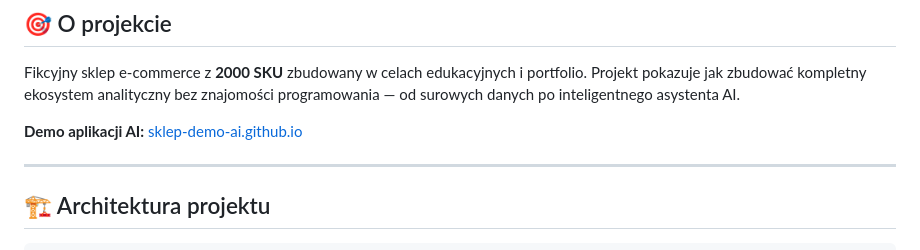
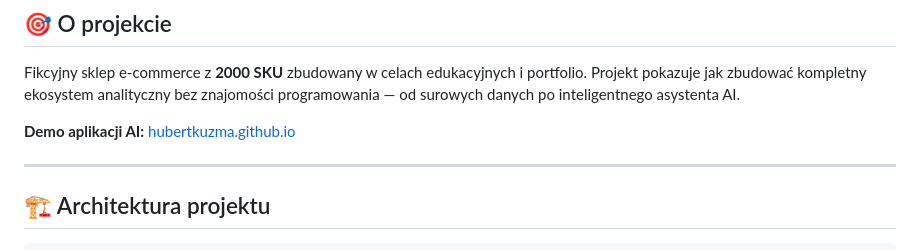
Before and after one commit to hubertkuzma/sklep-demo-ai, a Markdown page: README.md, the part around the change. Drawn GitHub-style.

```diff
--- a/README.md
+++ b/README.md
@@ -12,7 +12,7 @@
 
 Fikcyjny sklep e-commerce z **2000 SKU** zbudowany w celach edukacyjnych i portfolio. Projekt pokazuje jak zbudować kompletny ekosystem analityczny bez znajomości programowania — od surowych danych po inteligentnego asystenta AI.
 
-**Demo aplikacji AI:** [sklep-demo-ai.github.io](https://hubertkuzma.github.io/sklep-demo-ai/)
+**Demo aplikacji AI:** [hubertkuzma.github.io](https://hubertkuzma.github.io/sklep-demo-ai/)
 
 ---
 
```
